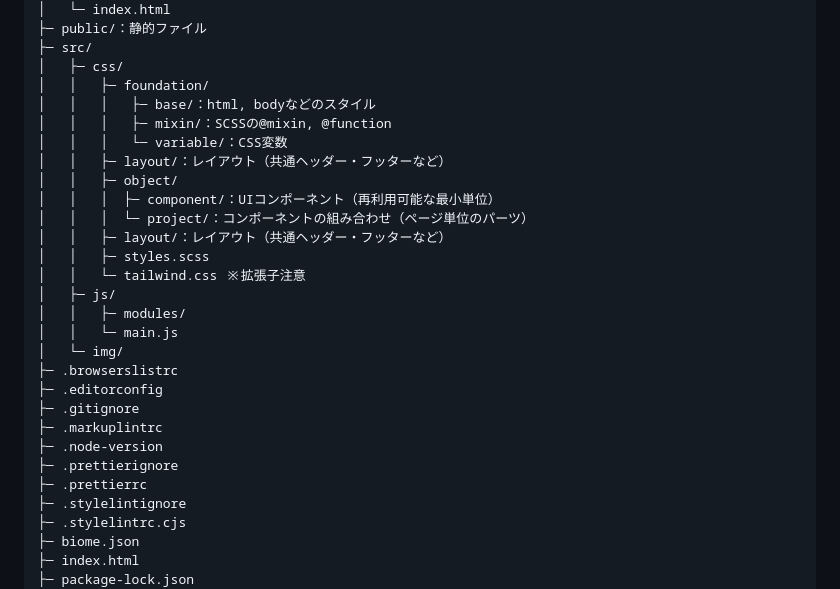
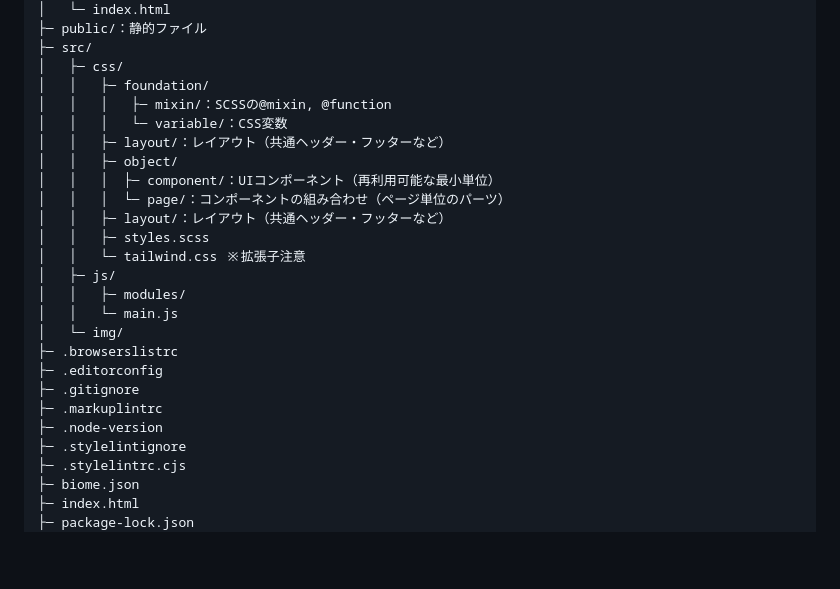
Before and after one commit to okoshi-evoworx/vite_tailwind_scss, a Markdown page: README.md, the part around the change. Rendered like a GitHub page; blank space fills up the shorter version.

```diff
--- a/README.md
+++ b/README.md
@@ -51,13 +51,12 @@ npm run fix
 ├─ src/
 │   ├─ css/
 │   │   ├─ foundation/
-│   │   │   ├─ base/：html, bodyなどのスタイル
 │   │   │   ├─ mixin/：SCSSの@mixin, @function
 │   │   │   └─ variable/：CSS変数
 │   │   ├─ layout/：レイアウト（共通ヘッダー・フッターなど）
 │   │   ├─ object/
 │   │   │  ├─ component/：UIコンポーネント（再利用可能な最小単位）
-│   │   │  └─ project/：コンポーネントの組み合わせ（ページ単位のパーツ）
+│   │   │  └─ page/：コンポーネントの組み合わせ（ページ単位のパーツ）
 │   │   ├─ layout/：レイアウト（共通ヘッダー・フッターなど）
 │   │   ├─ styles.scss
 │   │   └─ tailwind.css ※拡張子注意
@@ -70,8 +69,6 @@ npm run fix
 ├─ .gitignore
 ├─ .markuplintrc
 ├─ .node-version
-├─ .prettierignore
-├─ .prettierrc
 ├─ .stylelintignore
 ├─ .stylelintrc.cjs
 ├─ biome.json
```
